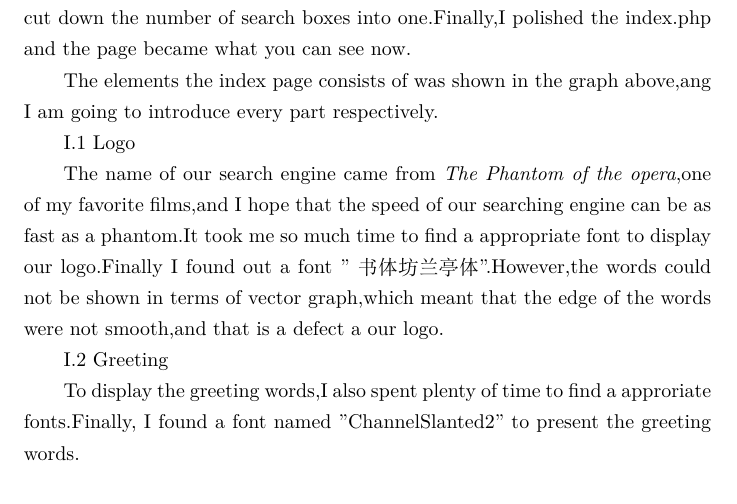
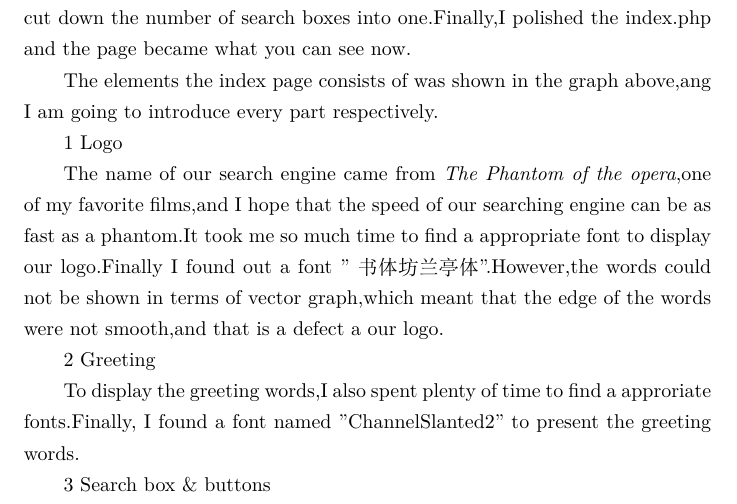
Before and after one commit to marridG/2019-EE101_Final_Project, a LaTeX document (Report.tex): part of page 4 of 4, cut so that both start at the same text. Compiled offline with XeLaTeX.

Commit message:
Update Report.tex

```diff
--- a/Report.tex
+++ b/Report.tex
@@ -45,15 +45,17 @@
 
 	The elements the index page consists of was shown in the graph above,ang I am going to introduce every part respectively.
 
-	I.1 Logo
+	1 Logo
 
 	The name of our search engine came from \emph{The Phantom of the opera},one of my favorite films,and I hope that the speed of our searching engine can be as fast as a phantom.It took me so much time to find a appropriate font to display our logo.Finally I found out a font "书体坊兰亭体".However,the words could not be shown in terms of vector graph,which meant that the edge of the words were not smooth,and that is a defect a our logo.
 
-	I.2 Greeting
+	2 Greeting
 
 	To display the greeting words,I also spent plenty of time to find a approriate fonts.Finally, I found a font named "ChannelSlanted2" to present the greeting words.
 
-	I.3
+	3 Search box \& buttons
+
+
 
 
 
```
